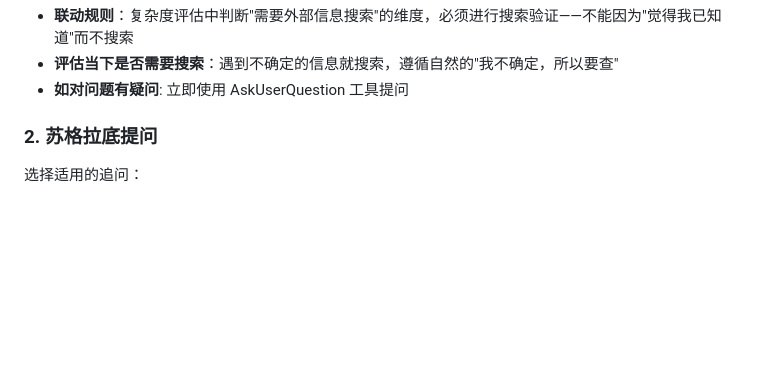
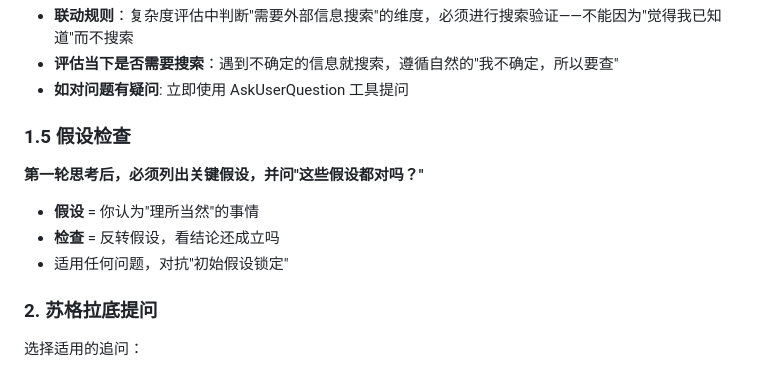
Before and after one commit to wxhou/deepthink, a Markdown page: SKILL.md, the part around the change. GitHub-like rendering; blank space fills up the shorter version.

Commit message:
feat: add assumption check to prevent early convergence
Add 1.5 假设检查 section to the problem decomposition phase.
This helps prevent "initial assumption lock" by requiring key assumptions
to be listed and questioned in every deep thinking session.

Co-Authored-By: Claude Sonnet 4.6 <noreply@anthropic.com>

```diff
--- a/SKILL.md
+++ b/SKILL.md
@@ -42,6 +42,14 @@ description: Use when user asks with /deepthink prefix, or wants deep analysis -
 - **联动规则**：复杂度评估中判断"需要外部信息搜索"的维度，必须进行搜索验证——不能因为"觉得我已知道"而不搜索
 - **评估当下是否需要搜索**：遇到不确定的信息就搜索，遵循自然的"我不确定，所以要查"
 - **如对问题有疑问**: 立即使用 AskUserQuestion 工具提问
+
+### 1.5 假设检查
+
+**第一轮思考后，必须列出关键假设，并问"这些假设都对吗？"**
+
+- **假设** = 你认为"理所当然"的事情
+- **检查** = 反转假设，看结论还成立吗
+- 适用任何问题，对抗"初始假设锁定"
 
 ### 2. 苏格拉底提问
 选择适用的追问：
```
